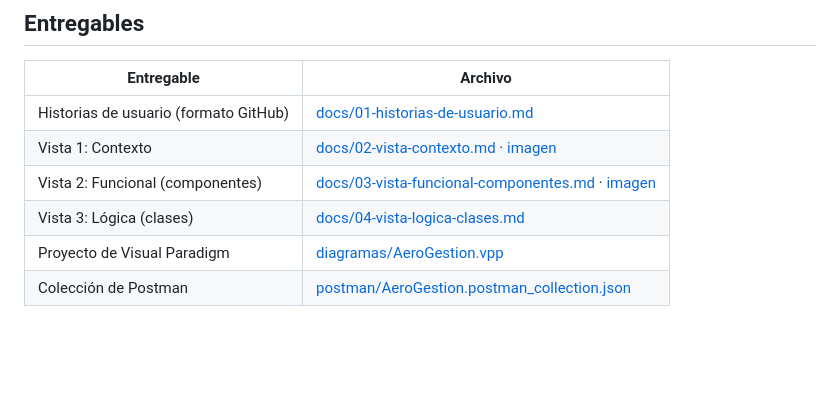
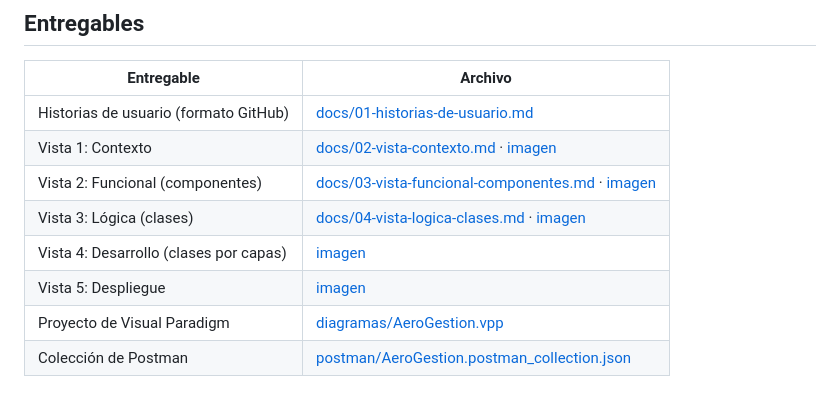
Before and after one commit to JuanHerrera24/AeroGestion, a Markdown page: README.md, the part around the change. GitHub-like rendering; blank space fills up the shorter version.

Commit message:
Diagramas de las 5 vistas en Visual Paradigm
Agrega Vista Logica, Vista de Desarrollo y Vista de Despliegue, actualiza el proyecto .vpp y enlaza las imagenes en el README y la documentacion.

```diff
--- a/README.md
+++ b/README.md
@@ -96,8 +96,10 @@ desde la carga (`AG101-01` sale al día siguiente).
 |---|---|
 | Historias de usuario (formato GitHub) | [docs/01-historias-de-usuario.md](docs/01-historias-de-usuario.md) |
 | Vista 1: Contexto | [docs/02-vista-contexto.md](docs/02-vista-contexto.md) · [imagen](diagramas/Vista%20de%20Contexto.png) |
-| Vista 2: Funcional (componentes) | [docs/03-vista-funcional-componentes.md](docs/03-vista-funcional-componentes.md) · [imagen](diagramas/Vista%20funcional.png) |
-| Vista 3: Lógica (clases) | [docs/04-vista-logica-clases.md](docs/04-vista-logica-clases.md) |
+| Vista 2: Funcional (componentes) | [docs/03-vista-funcional-componentes.md](docs/03-vista-funcional-componentes.md) · [imagen](diagramas/Vista%20Funcional.png) |
+| Vista 3: Lógica (clases) | [docs/04-vista-logica-clases.md](docs/04-vista-logica-clases.md) · [imagen](diagramas/Vista%20Logica.png) |
+| Vista 4: Desarrollo (clases por capas) | [imagen](diagramas/Vista%20de%20Desarrollo.png) |
+| Vista 5: Despliegue | [imagen](diagramas/Vista%20de%20Despliegue.png) |
 | Proyecto de Visual Paradigm | [diagramas/AeroGestion.vpp](diagramas/AeroGestion.vpp) |
 | Colección de Postman | [postman/AeroGestion.postman_collection.json](postman/AeroGestion.postman_collection.json) |
 
```
Also changed, not shown: docs/03-vista-funcional-componentes.md (+1 -1 lines), docs/04-vista-logica-clases.md (+2 -0 lines), diagramas/Vista Funcional.png (added), diagramas/Vista Logica.png (added), diagramas/Vista de Contexto.png, diagramas/Vista de Despliegue.png (added), diagramas/Vista funcional.png (deleted), 2 other files.
